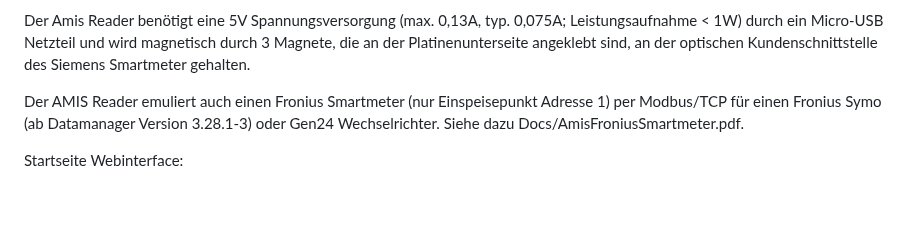
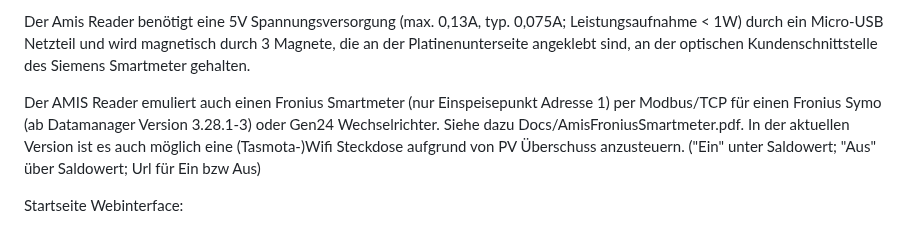
Before and after one commit to mgerhard74/amis_smartmeter_reader, a Markdown page: README.md, the part around one of its changes. Drawn GitHub-style; blank space fills up the shorter version.

```diff
--- a/README.md
+++ b/README.md
@@ -9,6 +9,7 @@ Der NetzOÖ Smartmeter gibt Daten im Sekundentakt aus, somit stehen jede Sekunde
 Der Amis Reader benötigt eine 5V Spannungsversorgung (max. 0,13A, typ. 0,075A; Leistungsaufnahme < 1W) durch ein Micro-USB Netzteil und wird magnetisch durch 3 Magnete, die an der Platinenunterseite  angeklebt sind, an der optischen Kundenschnittstelle des Siemens Smartmeter gehalten.
 
 Der AMIS Reader emuliert auch einen Fronius Smartmeter (nur Einspeisepunkt Adresse 1) per Modbus/TCP für einen Fronius Symo (ab Datamanager Version 3.28.1-3) oder Gen24 Wechselrichter. Siehe dazu Docs/AmisFroniusSmartmeter.pdf.
+In der aktuellen Version ist es auch möglich eine (Tasmota-)Wifi Steckdose aufgrund von PV Überschuss anzusteuern. ("Ein" unter Saldowert; "Aus" über Saldowert; Url für Ein bzw Aus)
 
 Startseite Webinterface:
 
```
Also changed, not shown: other parts of README.md (+3 -0 lines).
